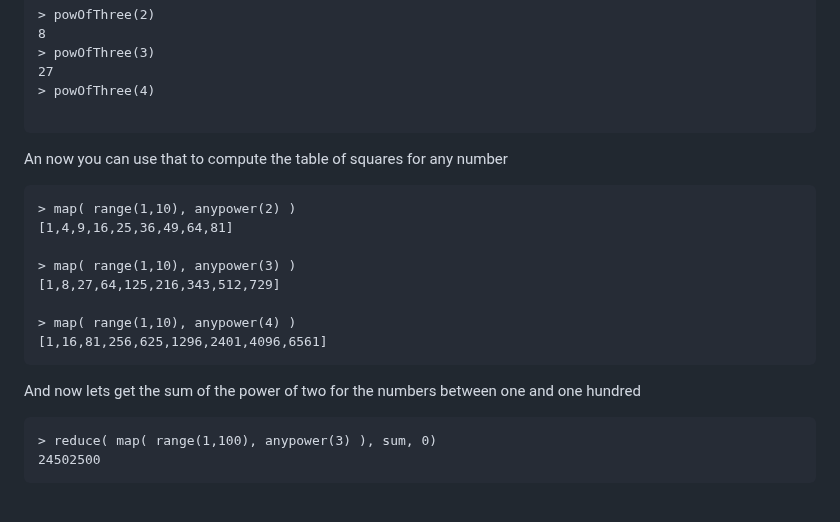
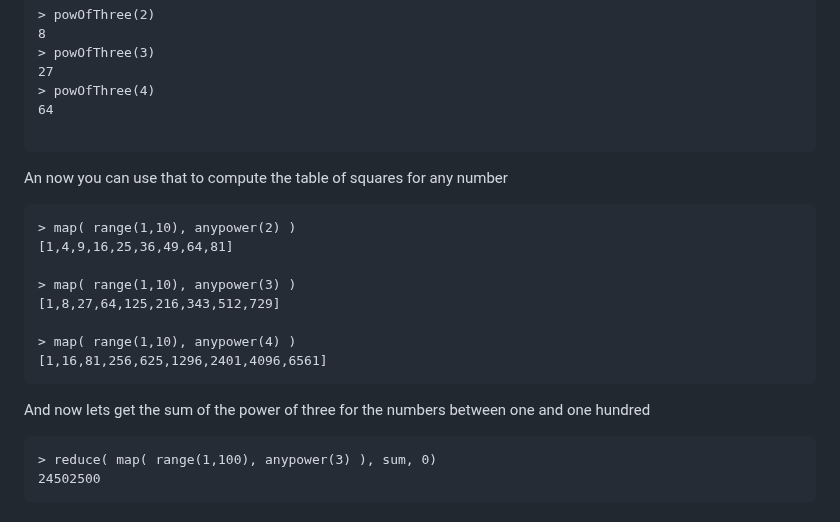
Before and after one commit to MoserMichael/jscriptparse, a Markdown page: PYXTUT.md, the part around the change. Rendered like a GitHub page.

Commit message:
tut a ne tam

````diff
--- a/PYXTUT.md
+++ b/PYXTUT.md
@@ -236,6 +236,7 @@
 > powOfThree(3)
 27
 > powOfThree(4)
+64
 
 ```
 
@@ -252,7 +253,7 @@ An now you can use that to compute the table of squares for any number
 [1,16,81,256,625,1296,2401,4096,6561]
 ```
 
-And now lets get the sum of the power of two for the numbers between one and one hundred
+And now lets get the sum of the power of three for the numbers between one and one hundred
 
 ```
 > reduce( map( range(1,100), anypower(3) ), sum, 0)
````
